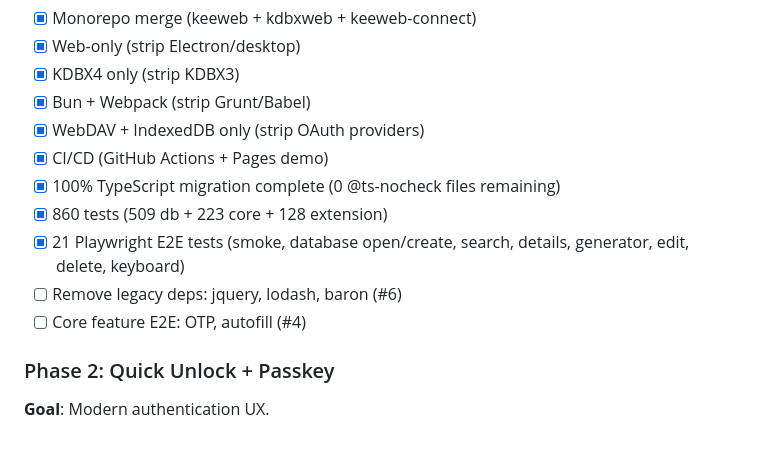
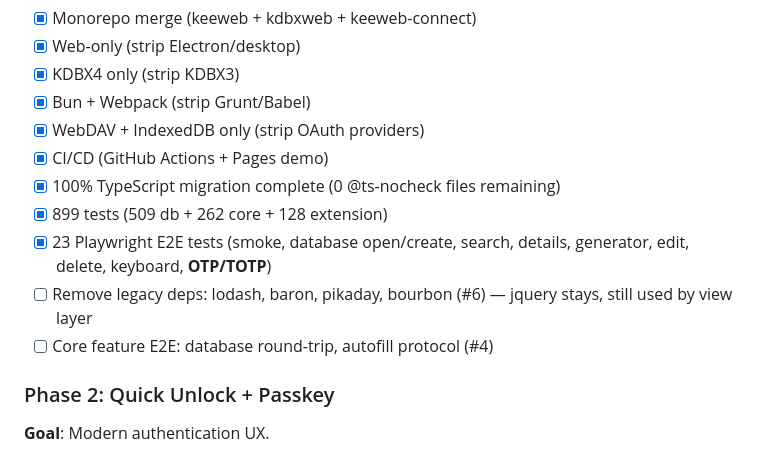
Before and after one commit to gynet/neokeeweb, a Markdown page: README.md, the part around the change. Drawn GitHub-style.

Commit message:
docs: update Phase 1 checklist — test counts, E2E, jquery stays
- Test count: 860 → 899 (262 core includes SDET's OTP unit tests)
- E2E count: 21 → 23 (OTP tests from f63cc3f5)
- Legacy deps: clarify jquery stays (real dependency in view layer)
- Phase 1 E2E gaps: rename to database round-trip + autofill protocol

```diff
--- a/README.md
+++ b/README.md
@@ -137,10 +137,10 @@ Cloud provider support may return in Phase 2 with user-provided OAuth credential
 - [x] WebDAV + IndexedDB only (strip OAuth providers)
 - [x] CI/CD (GitHub Actions + Pages demo)
 - [x] 100% TypeScript migration complete (0 @ts-nocheck files remaining)
-- [x] 860 tests (509 db + 223 core + 128 extension)
-- [x] 21 Playwright E2E tests (smoke, database open/create, search, details, generator, edit, delete, keyboard)
-- [ ] Remove legacy deps: jquery, lodash, baron (#6)
-- [ ] Core feature E2E: OTP, autofill (#4)
+- [x] 899 tests (509 db + 262 core + 128 extension)
+- [x] 23 Playwright E2E tests (smoke, database open/create, search, details, generator, edit, delete, keyboard, **OTP/TOTP**)
+- [ ] Remove legacy deps: lodash, baron, pikaday, bourbon (#6) — jquery stays, still used by view layer
+- [ ] Core feature E2E: database round-trip, autofill protocol (#4)
 
 ### Phase 2: Quick Unlock + Passkey
 **Goal**: Modern authentication UX.
```
